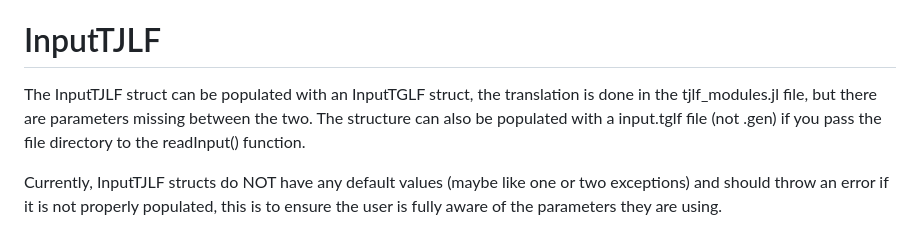
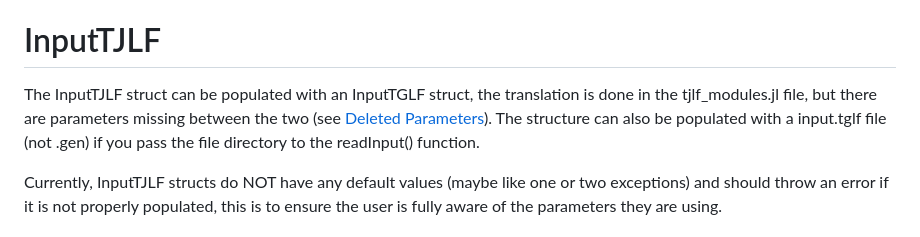
Before and after one commit to ProjectTorreyPines/TJLF.jl, a Markdown page: README.md, the part around the change. Rendered like a GitHub page.

```diff
--- a/README.md
+++ b/README.md
@@ -3,7 +3,7 @@ Tglf in Julia Learned from Fortran (TJLF)
 
 # InputTJLF
 
-The InputTJLF struct can be populated with an InputTGLF struct, the translation is done in the tjlf_modules.jl file, but there are parameters missing between the two. The structure can also be populated with a input.tglf file (not .gen) if you pass the file directory to the readInput() function.
+The InputTJLF struct can be populated with an InputTGLF struct, the translation is done in the tjlf_modules.jl file, but there are parameters missing between the two (see [Deleted Parameters](#deleted-parameters)). The structure can also be populated with a input.tglf file (not .gen) if you pass the file directory to the readInput() function.
 
 Currently, InputTJLF structs do NOT have any default values (maybe like one or two exceptions) and should throw an error if it is not properly populated, this is to ensure the user is fully aware of the parameters they are using.
 
```
